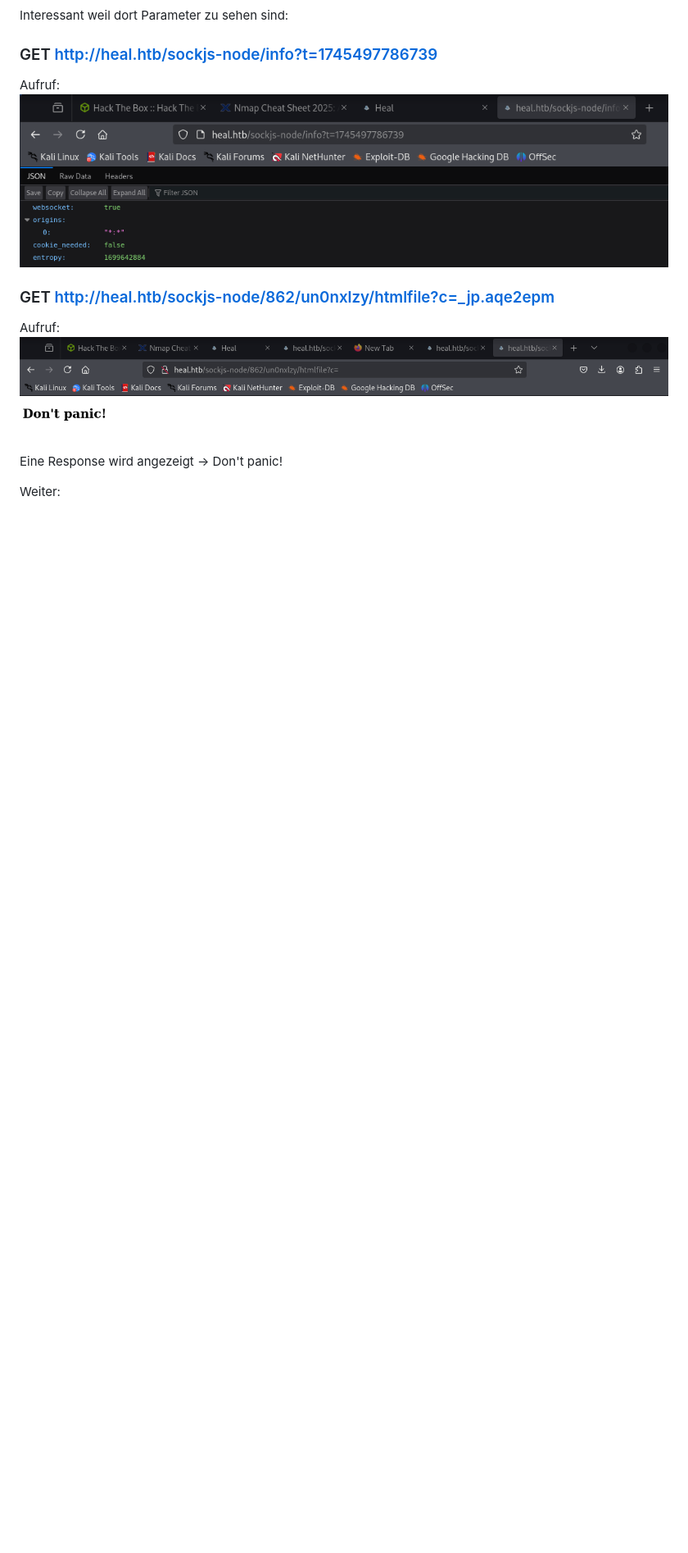
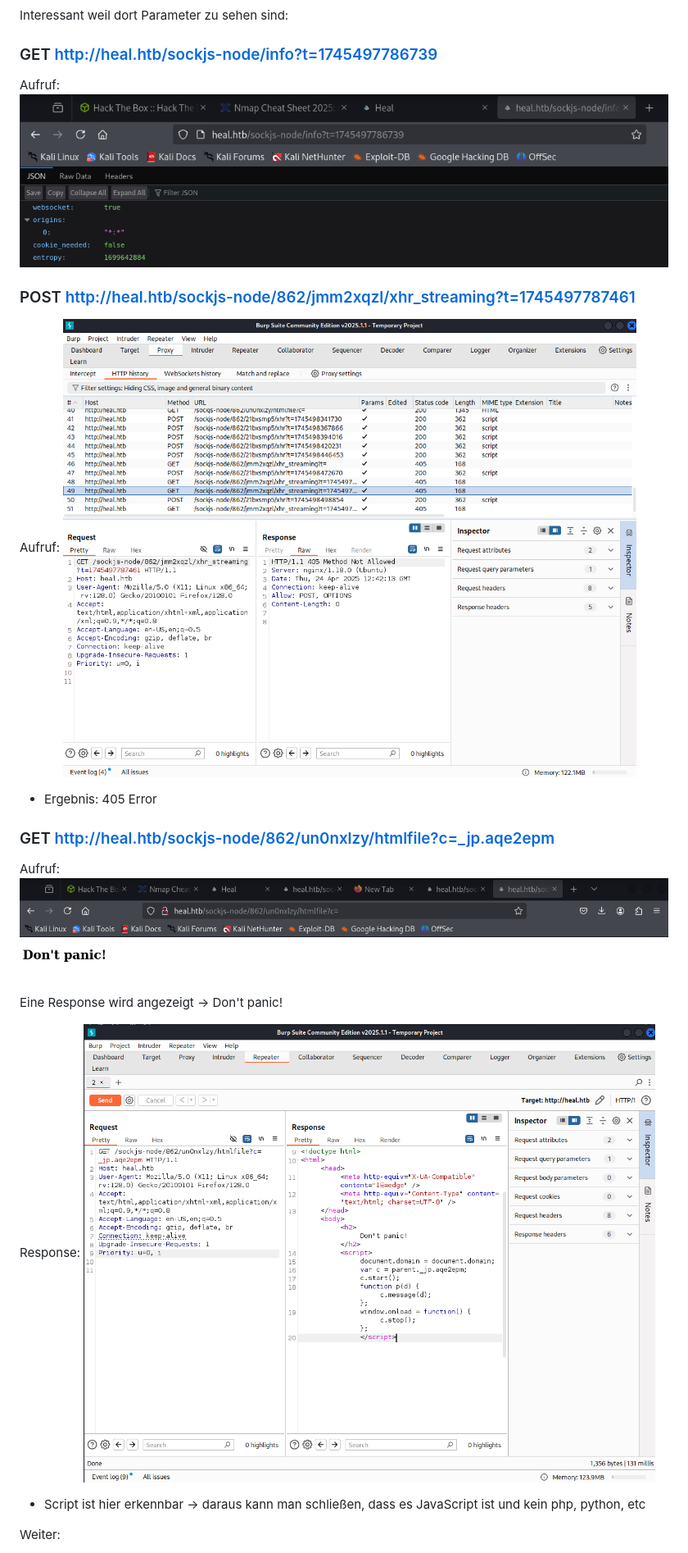
Before and after one commit to Shad0w-B0T/angriff-und-verteidigung, a Markdown page: unterpunkte/scanning.md, the part around one of its changes. Shown at 82% size. Rendered like a GitHub page; pictures changed too: img/GET-response-param-2.png (added); blank space fills up the shorter version.

```diff
--- a/unterpunkte/scanning.md
+++ b/unterpunkte/scanning.md
@@ -86,10 +127,20 @@ Interessant weil dort Parameter zu sehen sind:
 ### GET   http://heal.htb/sockjs-node/info?t=1745497786739
 Aufruf: ![GET_param_1.png](../img/GET_param_1.png)
 
+### POST  http://heal.htb/sockjs-node/862/jmm2xqzl/xhr_streaming?t=1745497787461
+Aufruf: ![POST_param_1.png](../img/POST_param_1.png)
+- Ergebnis: 405 Error
+
+
 ### GET   http://heal.htb/sockjs-node/862/un0nxlzy/htmlfile?c=_jp.aqe2epm
 Aufruf: ![GET_param_2.png](../img/GET_param_2.png)
 
 Eine Response wird angezeigt -> Don't panic!
 
+Response:
+![img.png](../img/GET-response-param-2.png)
+- Script ist hier erkennbar -> daraus kann man schließen, dass es JavaScript ist und kein php, python, etc
+
+
 Weiter:
 - ausprobieren ob LFI möglich ist und ich so an mehr informationen herankomme
```
Also changed, not shown: other parts of unterpunkte/scanning.md (+54 -6 lines), tools.md (added, +5 -0 lines), img/LFI_try.png (added), img/nikto-scan.png (added), img/whatweb-scan.png (added).
